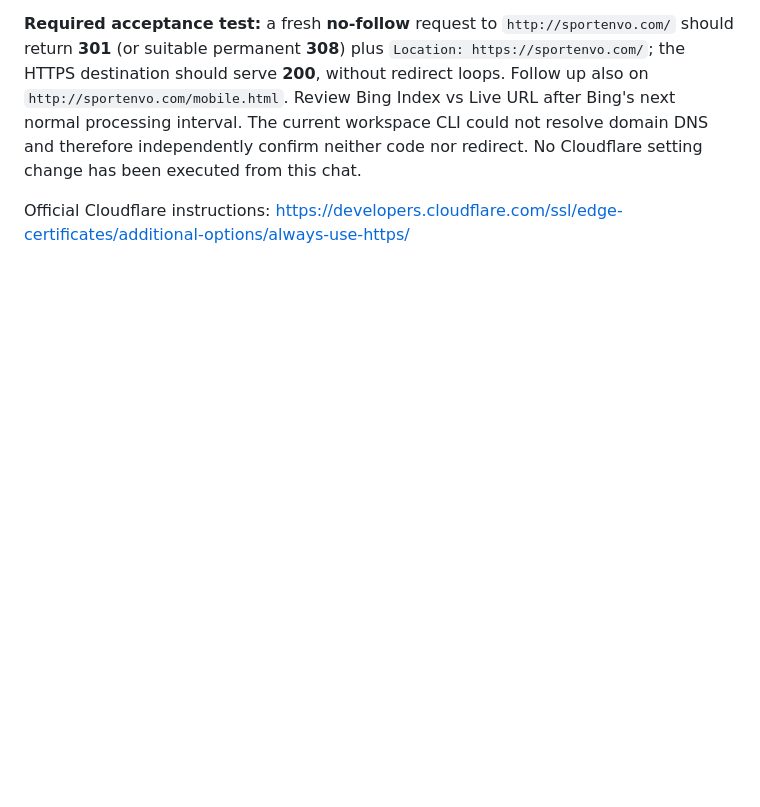
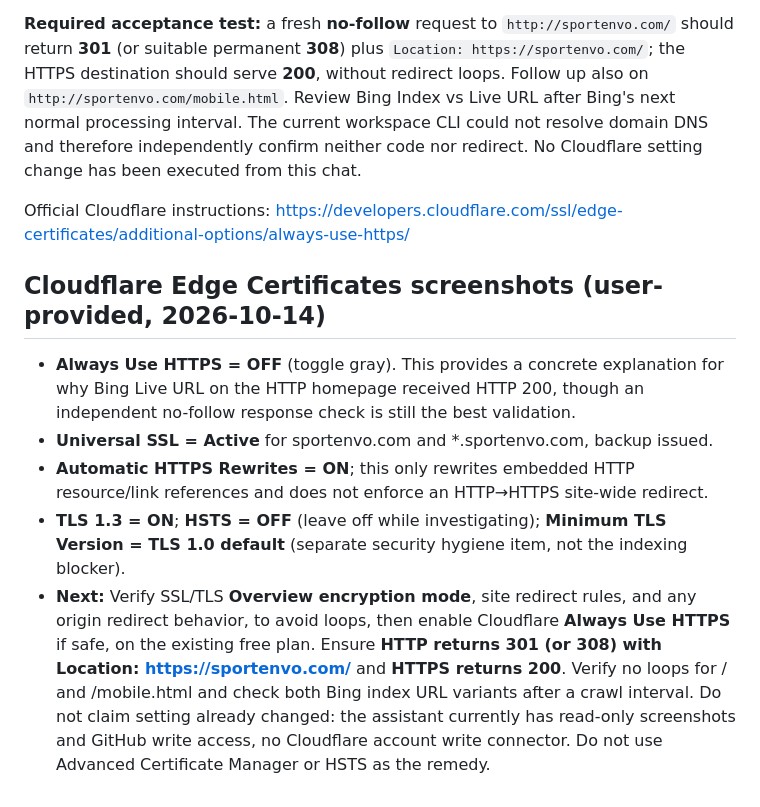
Before and after one commit to songliuxing660-cloud/sportenvo, a Markdown page: ops/bing-ai-performance-baseline-2026-10-14.md, the part around the change. Rendered like a GitHub page; blank space fills up the shorter version.

Commit message:
docs: identify disabled Cloudflare Always Use HTTPS and preflight SSL mode

```diff
--- a/ops/bing-ai-performance-baseline-2026-10-14.md
+++ b/ops/bing-ai-performance-baseline-2026-10-14.md
@@ -220,3 +220,11 @@ User opened **View Tested page** for the HTTP Live URL test, with the **HTML** t
 **Required acceptance test:** a fresh **no-follow** request to `http://sportenvo.com/` should return **301** (or suitable permanent **308**) plus `Location: https://sportenvo.com/`; the HTTPS destination should serve **200**, without redirect loops. Follow up also on `http://sportenvo.com/mobile.html`. Review Bing Index vs Live URL after Bing's next normal processing interval. The current workspace CLI could not resolve domain DNS and therefore independently confirm neither code nor redirect. No Cloudflare setting change has been executed from this chat.
 
 Official Cloudflare instructions: https://developers.cloudflare.com/ssl/edge-certificates/additional-options/always-use-https/
+
+## Cloudflare Edge Certificates screenshots (user-provided, 2026-10-14)
+
+- **Always Use HTTPS = OFF** (toggle gray). This provides a concrete explanation for why Bing Live URL on the HTTP homepage received HTTP 200, though an independent no-follow response check is still the best validation.
+- **Universal SSL = Active** for sportenvo.com and *.sportenvo.com, backup issued.
+- **Automatic HTTPS Rewrites = ON**; this only rewrites embedded HTTP resource/link references and does not enforce an HTTP→HTTPS site-wide redirect.
+- **TLS 1.3 = ON**; **HSTS = OFF** (leave off while investigating); **Minimum TLS Version = TLS 1.0 default** (separate security hygiene item, not the indexing blocker).
+- **Next:** Verify SSL/TLS **Overview encryption mode**, site redirect rules, and any origin redirect behavior, to avoid loops, then enable Cloudflare **Always Use HTTPS** if safe, on the existing free plan. Ensure **HTTP returns 301 (or 308) with Location: https://sportenvo.com/** and **HTTPS returns 200**. Verify no loops for / and /mobile.html and check both Bing index URL variants after a crawl interval. Do not claim setting already changed: the assistant currently has read-only screenshots and GitHub write access, no Cloudflare account write connector. Do not use Advanced Certificate Manager or HSTS as the remedy.
```
